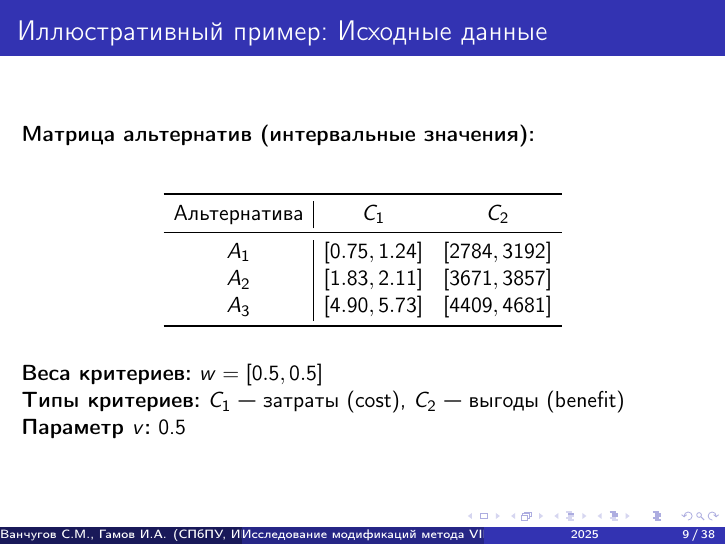
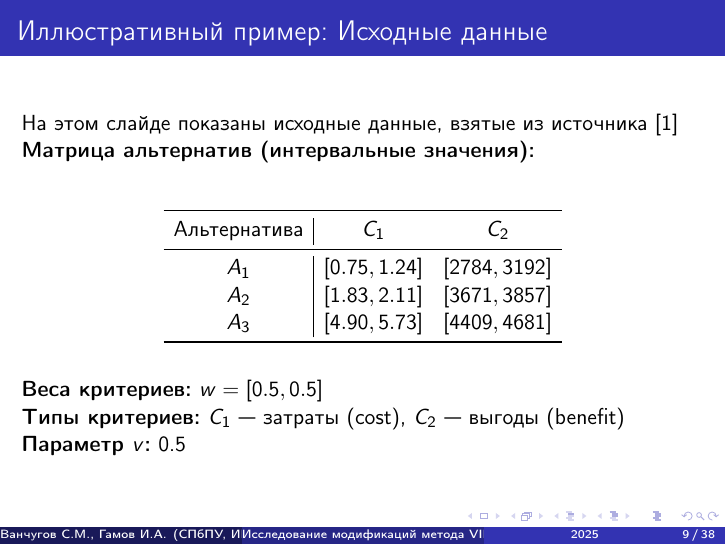
Before and after one commit to Resst/mpr, LaTeX slides (Презентация/main.tex): page 9 of 38. Compiled offline with pdfLaTeX.

Commit message:
Добавил ссылку на литературу у примера

```diff
--- a/Презентация/main.tex
+++ b/Презентация/main.tex
@@ -162,6 +162,7 @@ R_i=[\max_j w_j D_{ij}^{\text{low}},\ \max_j w_j D_{ij}^{\text{high}}].
 
 %-------------------------------------------------
 \begin{frame}{Иллюстративный пример: Исходные данные}
+На этом слайде показаны исходные данные, взятые из источника \cite{sayadi2009}
 \textbf{Матрица альтернатив (интервальные значения):}
 
 \vspace{0.4cm}
```
Also changed, not shown: Презентация/main.pdf, 3 other files.
